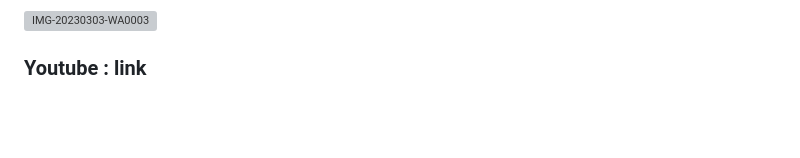
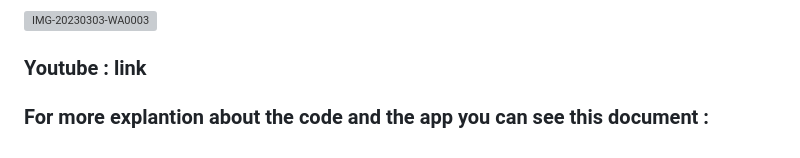
Before and after one commit to SalahEldinFikri/Triple-S, a Markdown page: README.md, the part around the change. GitHub-like rendering; blank space fills up the shorter version; grey boxes are pictures that could not be loaded.

```diff
--- a/README.md
+++ b/README.md
@@ -43,3 +43,5 @@
 ![IMG-20230303-WA0003](https://user-images.githubusercontent.com/71356170/229355717-6b9b5e96-8ea3-4958-8a4e-e8ffda6f21c3.jpg)
 
 ### Youtube : link
+
+### For more explantion about the code and the app you can see this document :
```
